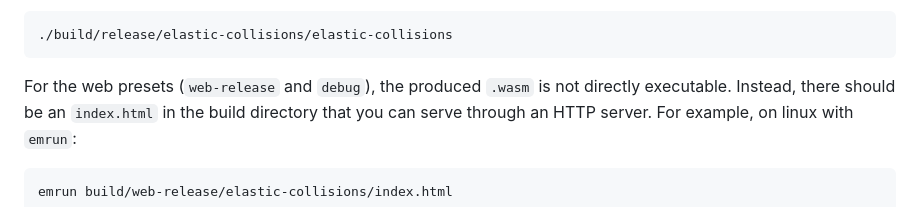
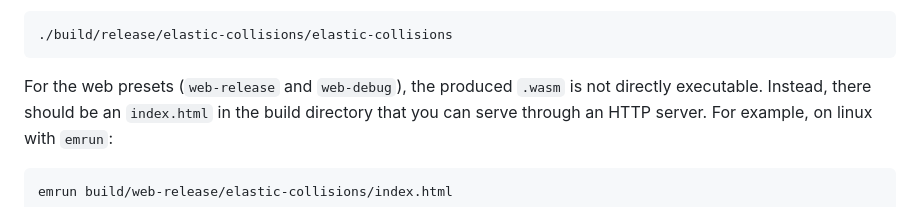
Before and after one commit to leotappe/elastic-collisions, a Markdown page: README.md, the part around the change. GitHub-like rendering.

Commit message:
Fix typo

````diff
--- a/README.md
+++ b/README.md
@@ -29,7 +29,7 @@ For example, on linux, you should be able to run
 ./build/release/elastic-collisions/elastic-collisions
 ```
 
-For the web presets (`web-release` and `debug`), the produced `.wasm` is not directly executable.
+For the web presets (`web-release` and `web-debug`), the produced `.wasm` is not directly executable.
 Instead, there should be an `index.html` in the build directory that you can serve through an HTTP server.
 For example, on linux with `emrun`:
 
````
